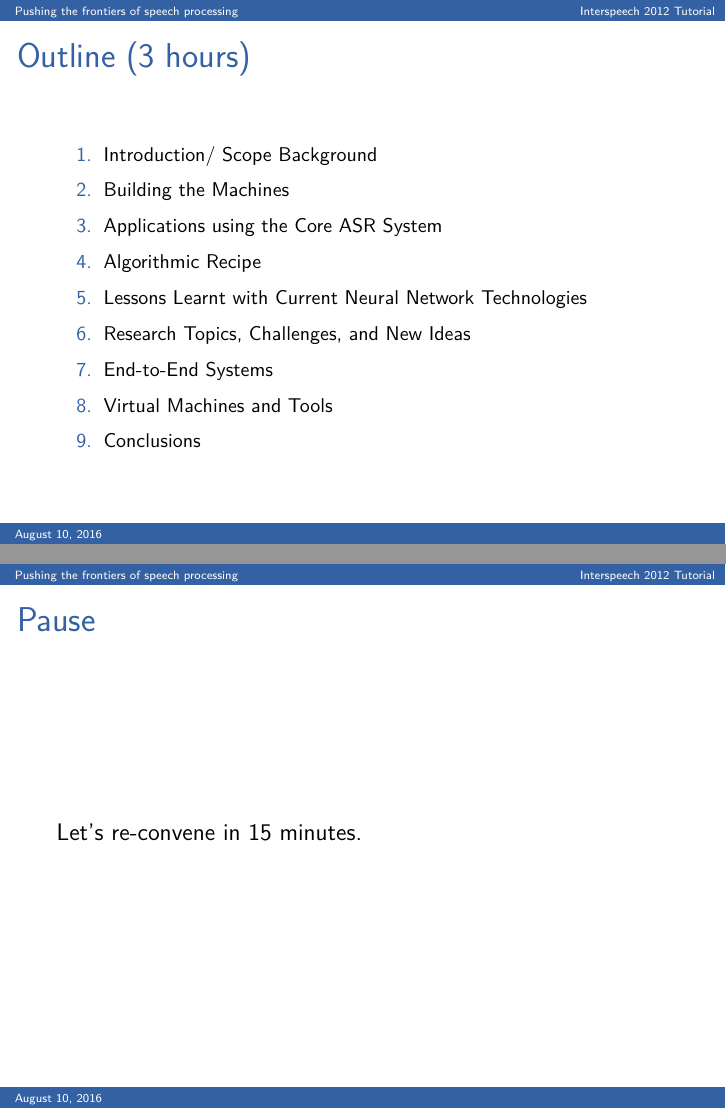
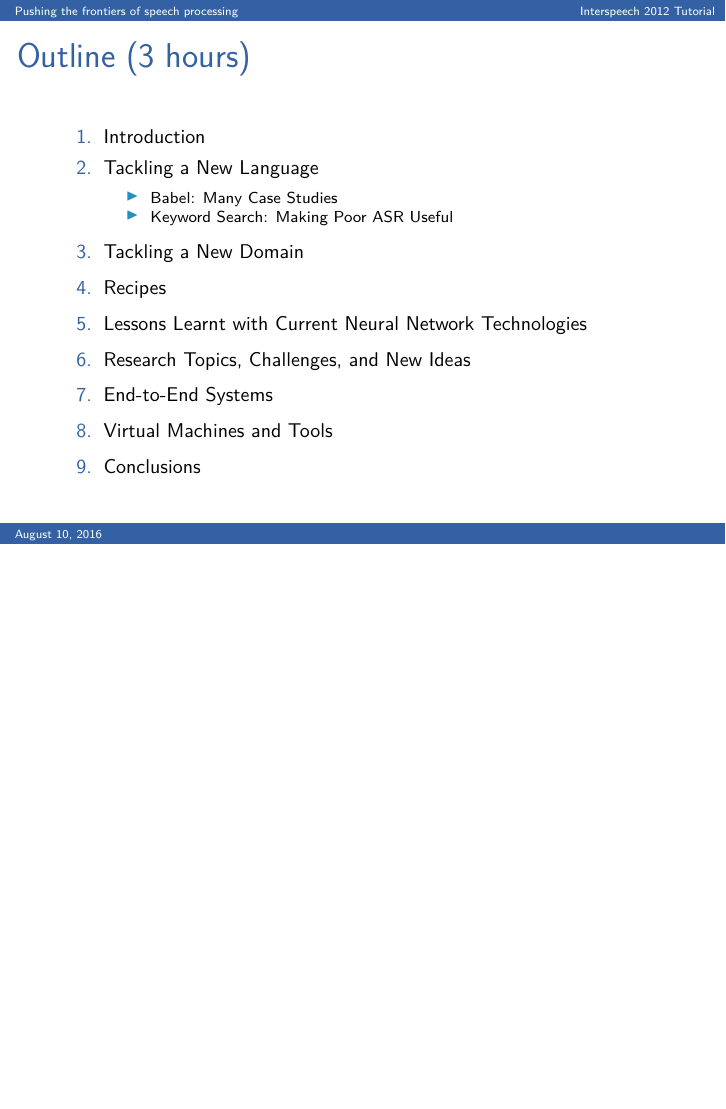
Before and after one commit to bedk/IS2016-Tutorial, LaTeX slides (main.tex, which reads beamerthemeIS2012Tutorial.sty): pages 6 and 7 of 19 before the commit and page 6 of 19 after it, the two joined at a grey line, the shorter picture padded with empty space. Compiled offline with pdfLaTeX.

Commit message:
main includes sub-files, for easier merging

```diff
--- a/beamerthemeIS2012Tutorial.sty
+++ b/beamerthemeIS2012Tutorial.sty
@@ -20,13 +20,11 @@
 \setbeamertemplate{title page}
 {
   \vbox{}
-  \vfill
   \usebeamerfont{title}\inserttitle\par
   \vfill
   \usebeamerfont{author}\insertauthor\par
-  \vspace{0.3em}
+  \vfill
   \usebeamerfont{institute}\insertinstitute\par
-  \vfill
 }
 
 % Control itemization
--- a/main.tex
+++ b/main.tex
@@ -24,7 +24,8 @@
 
 % max figure size is 108 x 72 mm
 
-\author{Florian Metze, Samuel Thomas, Bhuvana Ramabhadran, and Brian Kingsbury}
+\author{Florian Metze, Samuel Thomas, \\
+  Bhuvana Ramabhadran, and Brian Kingsbury}
 \title{{\color{Maroon} Pushing the frontiers of speech processing --- What does it take to tackle new languages and domains?}}
 \institute{Carnegie Mellon University and IBM}
 \date{\today}
@@ -44,2 +41,3 @@
 \end{frame}
 
+\input{authors.tex}
@@ -104,10 +45,14 @@
 \begin{frame}
   \frametitle{Outline (3 hours)}
   \begin{enumerate}
-  \item Introduction/ Scope Background
-  \item Building the Machines
-  \item Applications using the Core ASR System
-  \item Algorithmic Recipe
+  \item Introduction
+  \item Tackling a New Language
+    \begin{itemize}
+      \item Babel: Many Case Studies
+      \item Keyword Search:  Making Poor ASR Useful
+    \end{itemize}
+  \item Tackling a New Domain
+  \item Recipes
   \item Lessons Learnt with Current Neural Network Technologies
   \item Research Topics, Challenges, and New Ideas
   \item End-to-End Systems
@@ -116,10 +61,13 @@
   \end{enumerate}
 \end{frame}
 
-\begin{frame}
-  \frametitle{Pause}
-  Let's re-convene in 15 minutes.
-\end{frame}
+\input{introduction.tex}
+
+\input{new-language.tex}
+
+\input{new-domain.tex}
+
+\input{recipes.tex}
 
 \input{florian-body.tex}
 
```
Also changed, not shown: authors.tex (added, +57 -0 lines), main.tex (61 more changed lines).
